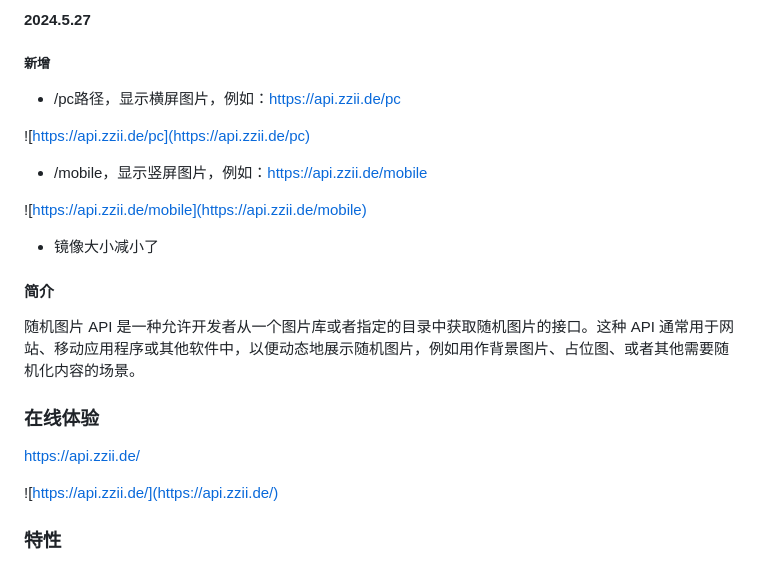
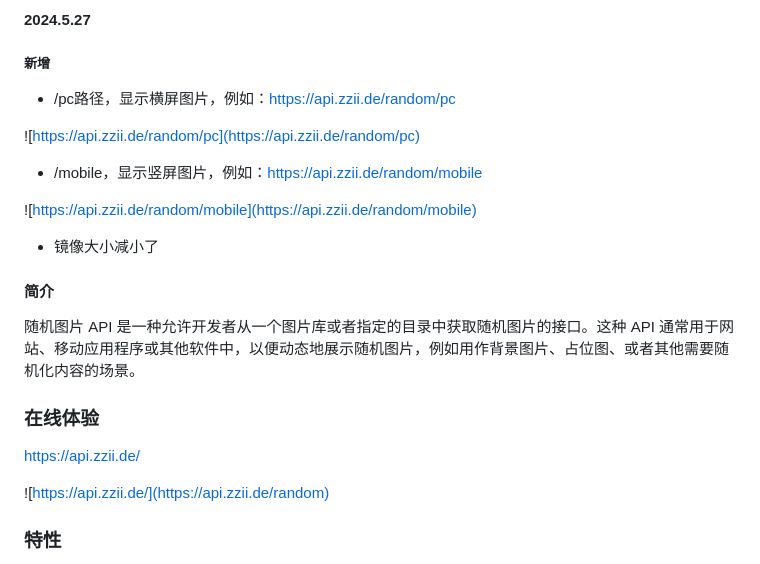
Before and after one commit to Nei-Xin/random-pic-api, a Markdown page: README.md, the part around one of its changes. GitHub-like rendering.

```diff
--- a/README.md
+++ b/README.md
@@ -10,13 +10,13 @@
 
 ##### 新增
 
-- /pc路径，显示横屏图片，例如：https://api.zzii.de/pc
+- /pc路径，显示横屏图片，例如：https://api.zzii.de/random/pc
 
-![https://api.zzii.de/pc](https://api.zzii.de/pc)
+![https://api.zzii.de/random/pc](https://api.zzii.de/random/pc)
 
-- /mobile，显示竖屏图片，例如：https://api.zzii.de/mobile
+- /mobile，显示竖屏图片，例如：https://api.zzii.de/random/mobile
 
-![https://api.zzii.de/mobile](https://api.zzii.de/mobile)
+![https://api.zzii.de/random/mobile](https://api.zzii.de/random/mobile)
 
 - 镜像大小减小了
 
@@ -30,5 +30,5 @@
 
-![https://api.zzii.de/](https://api.zzii.de/)
+![https://api.zzii.de/](https://api.zzii.de/random)
 
 ### 特性
 
```
Also changed, not shown: other parts of README.md (+1 -1 lines).
